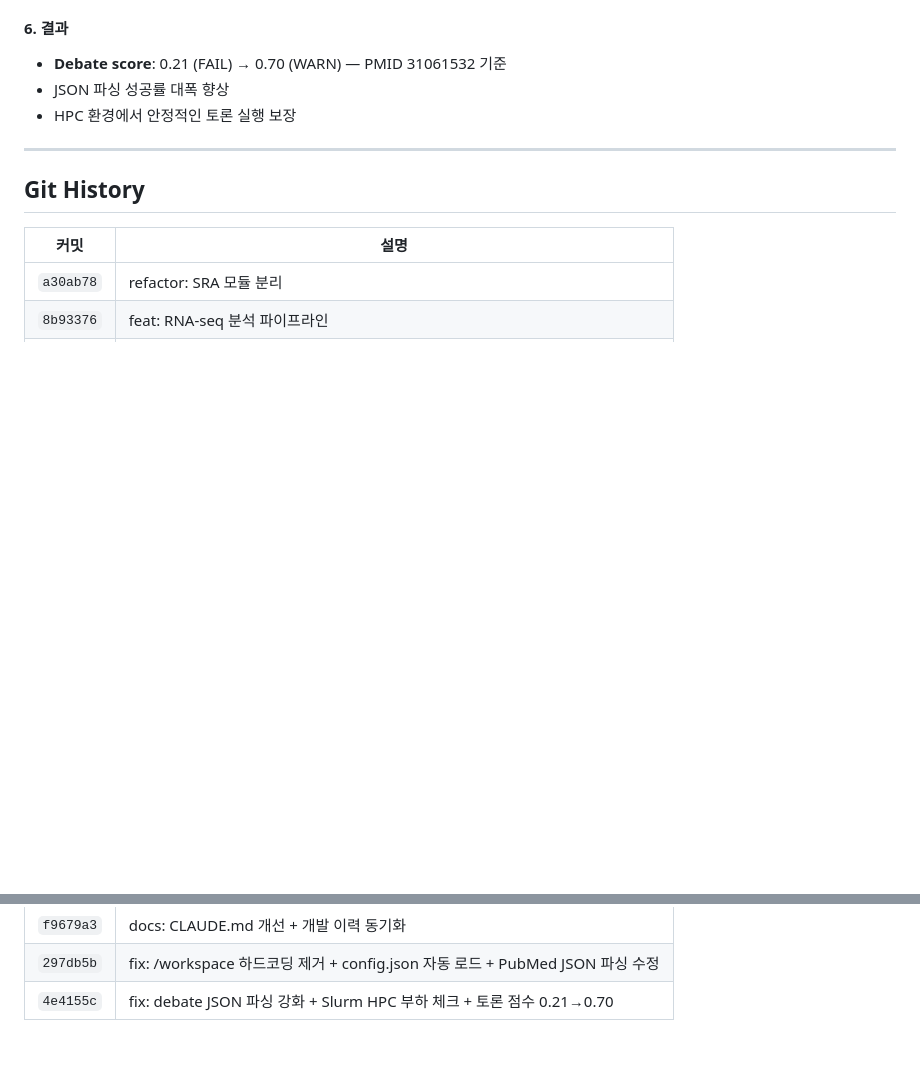
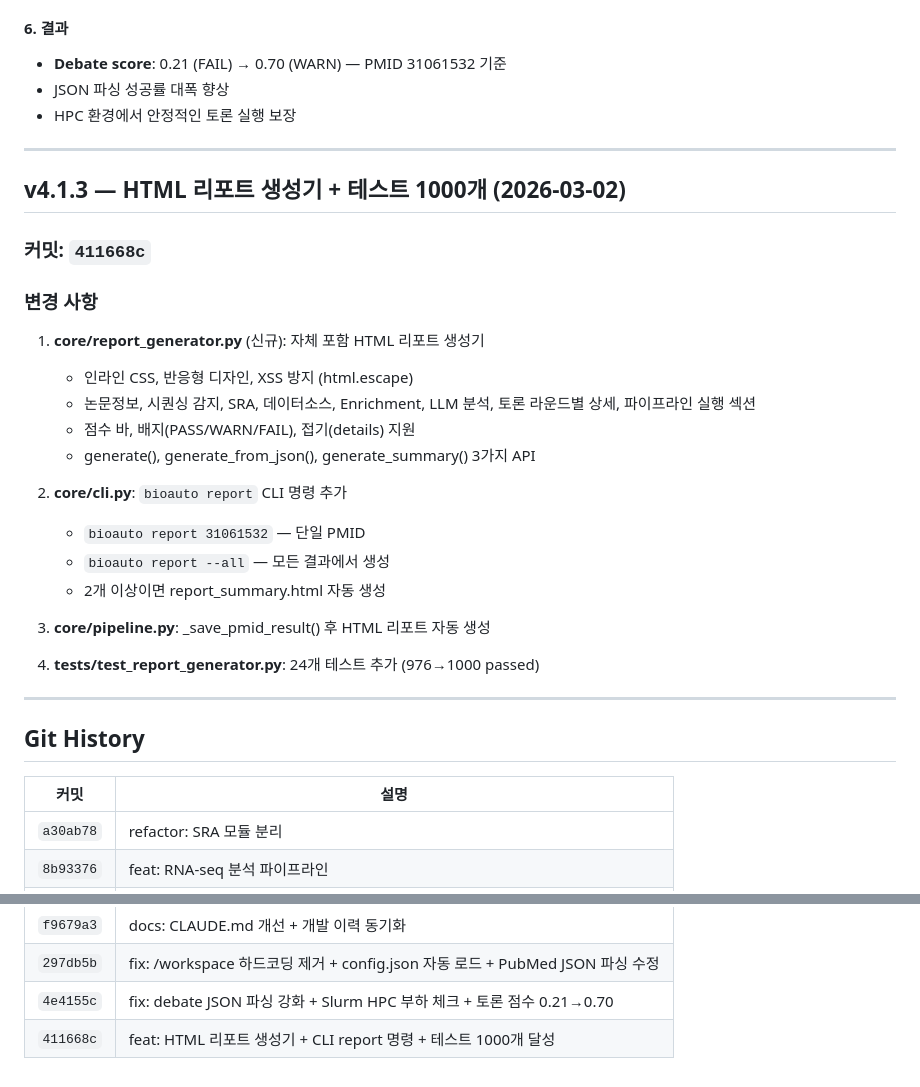
Before and after one commit to kerniz/auto_analysis_by_nextflow, a Markdown page: docs/DEVELOPMENT_HISTORY.md, 2 parts joined by grey strips. GitHub-like rendering; blank space fills up the shorter version.

Commit message:
docs: v4.1.3 HTML 리포트 생성기 개발 이력 추가
Co-Authored-By: Claude Sonnet 4.6 <noreply@anthropic.com>

```diff
--- a/docs/DEVELOPMENT_HISTORY.md
+++ b/docs/DEVELOPMENT_HISTORY.md
@@ -421,6 +421,28 @@ v4.1.1에서 PMID 31061532 토론 실행 시 debate score가 0.21(FAIL)로 떨
 
 ---
 
+## v4.1.3 — HTML 리포트 생성기 + 테스트 1000개 (2026-03-02)
+
+### 커밋: `411668c`
+
+### 변경 사항
+1. **core/report_generator.py** (신규): 자체 포함 HTML 리포트 생성기
+   - 인라인 CSS, 반응형 디자인, XSS 방지 (html.escape)
+   - 논문정보, 시퀀싱 감지, SRA, 데이터소스, Enrichment, LLM 분석, 토론 라운드별 상세, 파이프라인 실행 섹션
+   - 점수 바, 배지(PASS/WARN/FAIL), 접기(details) 지원
+   - generate(), generate_from_json(), generate_summary() 3가지 API
+
+2. **core/cli.py**: `bioauto report` CLI 명령 추가
+   - `bioauto report 31061532` — 단일 PMID
+   - `bioauto report --all` — 모든 결과에서 생성
+   - 2개 이상이면 report_summary.html 자동 생성
+
+3. **core/pipeline.py**: _save_pmid_result() 후 HTML 리포트 자동 생성
+
+4. **tests/test_report_generator.py**: 24개 테스트 추가 (976→1000 passed)
+
+---
+
 ## Git History
 
 | 커밋 | 설명 |
@@ -442,3 +464,4 @@ v4.1.1에서 PMID 31061532 토론 실행 시 debate score가 0.21(FAIL)로 떨
 | `f9679a3` | docs: CLAUDE.md 개선 + 개발 이력 동기화 |
 | `297db5b` | fix: /workspace 하드코딩 제거 + config.json 자동 로드 + PubMed JSON 파싱 수정 |
 | `4e4155c` | fix: debate JSON 파싱 강화 + Slurm HPC 부하 체크 + 토론 점수 0.21→0.70 |
+| `411668c` | feat: HTML 리포트 생성기 + CLI report 명령 + 테스트 1000개 달성 |
```
